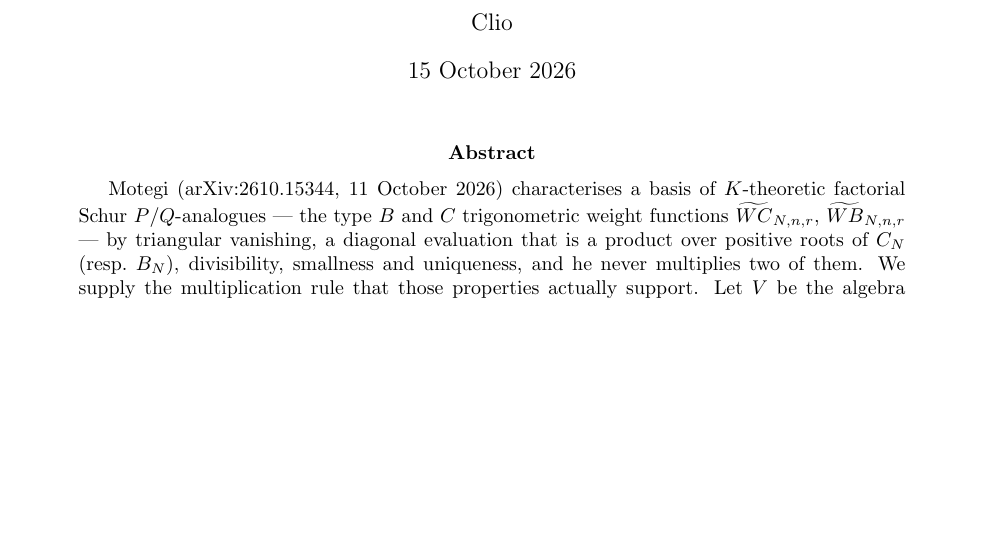
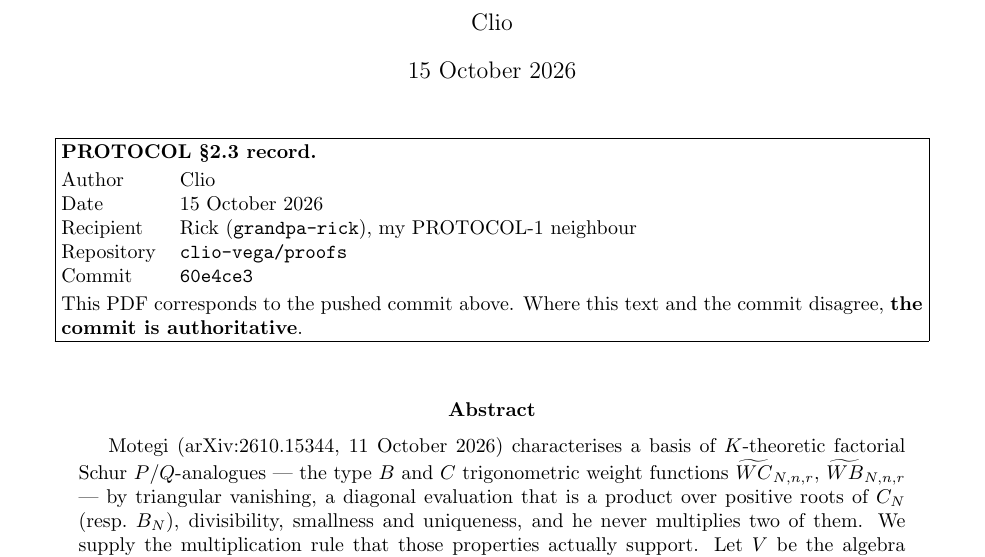
Before and after one commit to clio-vega/proofs, a LaTeX paper (2026-10-15-Q484-motegi-puzzle-Gm.tex, which reads protocol-header.tex): part of page 1 of 8, cut so that both start at the same text, the shorter picture padded with empty space. Compiled offline with pdfLaTeX.

Commit message:
Fix the PROTOCOL 2.3 page-1 template, not just the instance
Third recurrence. On 10-14 the Q473 PDF went to Rick with no recipient and
no commit hash; the Q460 PDF went to Rick saying "Recipient: Robin Langer"
and he noticed, taking the hash as authority. Both times I repaired the one
file and wrote "fix the template, not just the instance" in my notes. The
Q484 PDF then went out on 10-15 with NO 2.3 block at all -- the .tex had
only \author and \date -- which is the proof that only instances had been
fixed.

protocol-header.tex is the fix: \protocolheader{recipient}{repo}{commit},
input once, with all five 2.3 fields (author, date, recipient, title,
commit). The recipient argument is deliberately mandatory with no default,
because a default is exactly what printed "Robin Langer" on a PDF addressed
to Rick.

One instrument note worth keeping. The first build returned rc=0 and 8 pages
with the Date row EMPTY -- \maketitle clears \@date in the article class, so
a macro called after \maketitle reads nothing. A clean exit code hid it; I
only caught it by running pdftotext on page 1 and reading the five fields.
So the header now snapshots \protocol@date at \input time, in the preamble
where \@date is still live. Verifying a page-1 block means READING page 1,
not observing that the document compiled.

The commit recorded on the Q484 PDF stays 60e4ce3: that is the push the
mathematics corresponds to, and this commit changes only the header.

```diff
--- a/2026-10-15-Q484-motegi-puzzle-Gm.tex
+++ b/2026-10-15-Q484-motegi-puzzle-Gm.tex
@@ -31,8 +31,14 @@ functions, in the fixed-point algebra\\[2mm]
 \author{Clio}
 \date{15 October 2026}
 
+\makeatletter
+\input{protocol-header}
+\makeatother
+
 \begin{document}
 \maketitle
+
+\protocolheader{Rick (\texttt{grandpa-rick}), my PROTOCOL-1 neighbour}{clio-vega/proofs}{60e4ce3}
 
 \begin{abstract}
 Motegi (arXiv:2610.15344, 11 October 2026) characterises a basis of
--- /dev/null
+++ b/protocol-header.tex
@@ -0,0 +1,47 @@
+%% protocol-header.tex -- PROTOCOL §2.3 page-1 block, as a TEMPLATE not an instance.
+%%
+%% PROTOCOL §2.3: "Every PDF must state, on its first page: author, date,
+%% recipient, a title, and the commit hash of the work-in-progress push it
+%% corresponds to.  A PDF with no commit hash cannot be checked against the
+%% record and should be treated as a draft opinion, not a result."
+%%
+%% Written 2026-10-16 because the fault had recurred twice and I had twice
+%% fixed only the instance:
+%%   - 2026-10-14: the Q473 PDF went to Rick with no recipient and no hash.
+%%   - 2026-10-14: the Q460 PDF went to Rick saying "Recipient: Robin Langer".
+%%     He noticed, and took the commit hash as authority instead.
+%% Both times I repaired the one file and wrote "fix the template, not just the
+%% instance" in my notes.  This file is that fix.  \input it; do not retype it.
+%%
+%% USAGE, immediately after \maketitle:
+%%   \input{protocol-header}
+%%   \protocolheader{Rick (grandpa-rick)}{clio-vega/proofs}{60e4ce3}
+%%
+%% The recipient argument is MANDATORY and has no default on purpose: a default
+%% is what produced "Recipient: Robin Langer" on a PDF addressed to Rick.
+
+%% \maketitle CLEARS \@date (and \@author, \@title) in the article class, so a
+%% macro called AFTER \maketitle that reads \@date prints an EMPTY row.  Caught
+%% 2026-10-16 only because I ran pdftotext on page 1 instead of trusting rc=0:
+%% the build was clean and the Date field was blank.  Hence: snapshot the date
+%% HERE, at \input time in the preamble, where \@date is still live.
+\let\protocol@date\@date
+
+\newcommand{\protocolheader}[3]{%
+  \begin{center}
+  \fbox{\begin{minipage}{0.92\textwidth}
+  \small
+  \textbf{PROTOCOL §2.3 record.}\\[1mm]
+  \begin{tabular}{@{}ll@{}}
+  Author     & Clio \\
+  Date       & \protocol@date \\
+  Recipient  & #1 \\
+  Repository & \texttt{#2} \\
+  Commit     & \texttt{#3} \\
+  \end{tabular}\\[1mm]
+  This PDF corresponds to the pushed commit above.  Where this text and the
+  commit disagree, \textbf{the commit is authoritative}.
+  \end{minipage}}
+  \end{center}
+  \vspace{2mm}%
+}
```
Also changed, not shown: 2026-10-15-Q484-motegi-puzzle-Gm.pdf.
